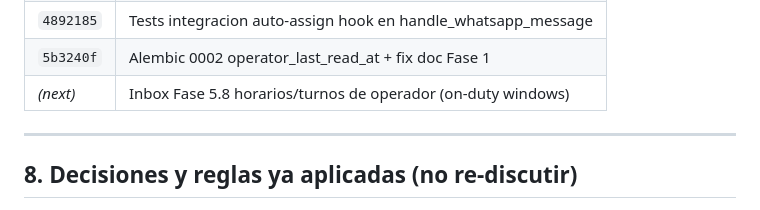
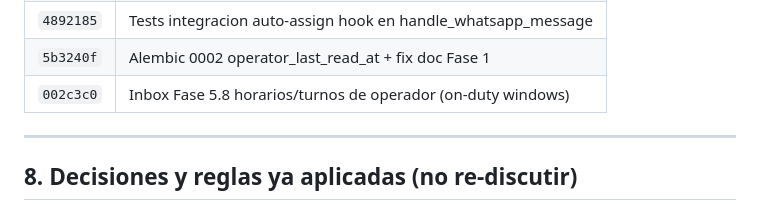
Before and after one commit to jseborga/200-protal-proveedor, a Markdown page: docs/CONVERSATION_HUB.md, the part around the change. Drawn GitHub-style.

Commit message:
docs(hub): fija hash 002c3c0 en tabla de commits
Generated with [Claude Code](https://claude.ai/code)
via [Happy](https://happy.engineering)

Co-Authored-By: Claude <noreply@anthropic.com>
Co-Authored-By: Happy <yesreply@happy.engineering>

```diff
--- a/docs/CONVERSATION_HUB.md
+++ b/docs/CONVERSATION_HUB.md
@@ -446,7 +446,7 @@ Endpoints clave para humo-testear el inbox:
 | `056bf69` | Alembic 0001 mkt_push_subscription + mkt_system_setting     |
 | `4892185` | Tests integracion auto-assign hook en handle_whatsapp_message |
 | `5b3240f` | Alembic 0002 operator_last_read_at + fix doc Fase 1         |
-| _(next)_  | Inbox Fase 5.8 horarios/turnos de operador (on-duty windows) |
+| `002c3c0` | Inbox Fase 5.8 horarios/turnos de operador (on-duty windows) |
 
 ---
 
```
